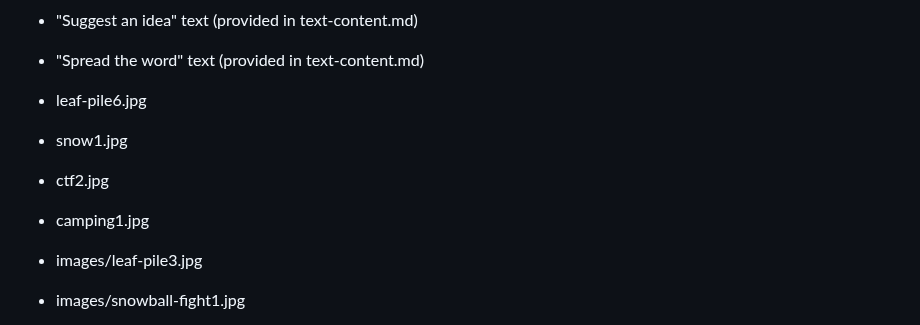
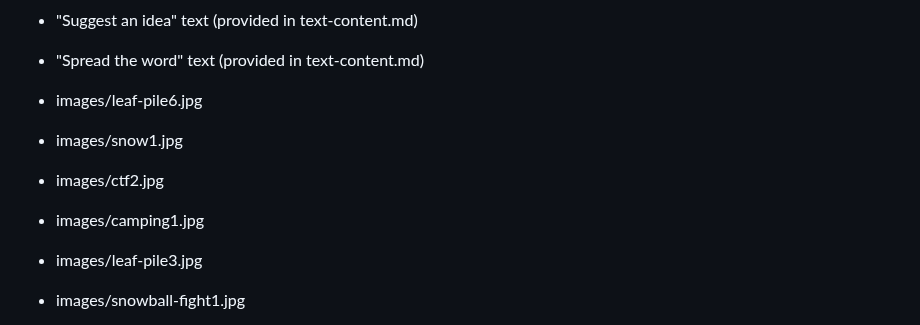
Before and after one commit to Jemimahosei/CornellSOUP, a Markdown page: design-plan/design-journey.md, the part around one of its changes. GitHub-like rendering.

Commit message:
More edits to design journey.

```diff
--- a/design-plan/design-journey.md
+++ b/design-plan/design-journey.md
@@ -630,10 +630,10 @@ Plan your site's content.
 - "Connect" text (provided in text-content.md)
 - "Suggest an idea" text (provided in text-content.md)
 - "Spread the word" text (provided in text-content.md)
-- leaf-pile6.jpg
-- snow1.jpg
-- ctf2.jpg
-- camping1.jpg
+- images/leaf-pile6.jpg
+- images/snow1.jpg
+- images/ctf2.jpg
+- images/camping1.jpg
 
 - images/leaf-pile3.jpg
 - images/snowball-fight1.jpg
```
Also changed, not shown: other parts of design-plan/design-journey.md (+2 -2 lines).
